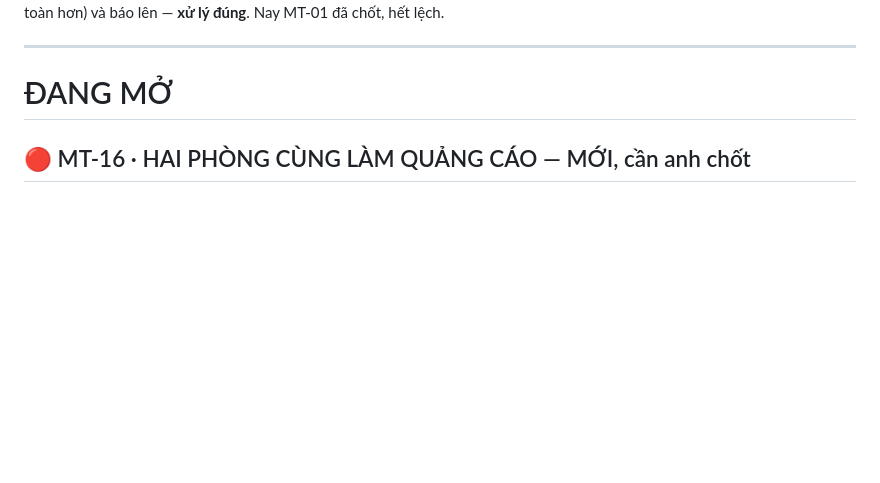
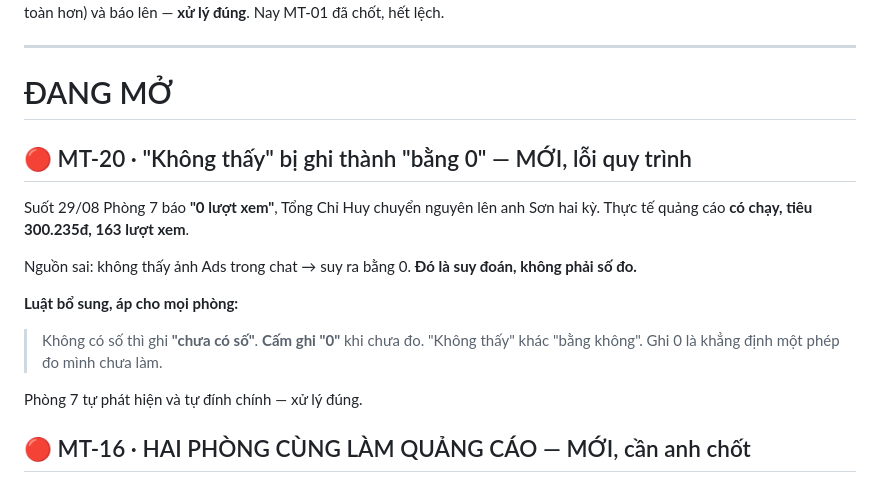
Before and after one commit to phamvanson19111993-cell/ai-agent-check-don, a Markdown page: bo-nho-chung/mau-thuan-dang-mo.md, the part around the change. GitHub-like rendering; blank space fills up the shorter version.

```diff
--- a/bo-nho-chung/mau-thuan-dang-mo.md
+++ b/bo-nho-chung/mau-thuan-dang-mo.md
@@ -41,6 +41,19 @@ Phòng 6 theo lệnh khoá (an toàn hơn) và báo lên — **xử lý đúng**
 ---
 
 # ĐANG MỞ
+
+## 🔴 MT-20 · "Không thấy" bị ghi thành "bằng 0" — MỚI, lỗi quy trình
+
+Suốt 29/08 Phòng 7 báo **"0 lượt xem"**, Tổng Chỉ Huy chuyển nguyên lên anh Sơn hai kỳ.
+Thực tế quảng cáo **có chạy, tiêu 300.235đ, 163 lượt xem**.
+
+Nguồn sai: không thấy ảnh Ads trong chat → suy ra bằng 0. **Đó là suy đoán, không phải số đo.**
+
+**Luật bổ sung, áp cho mọi phòng:**
+> Không có số thì ghi **"chưa có số"**. **Cấm ghi "0"** khi chưa đo.
+> "Không thấy" khác "bằng không". Ghi 0 là khẳng định một phép đo mình chưa làm.
+
+Phòng 7 tự phát hiện và tự đính chính — xử lý đúng.
 
 ## 🔴 MT-16 · HAI PHÒNG CÙNG LÀM QUẢNG CÁO — MỚI, cần anh chốt
 
```
Also changed, not shown: bo-nho-chung/bao-cao/tong-hop-2026-08-29-22h.md (added, +75 -0 lines), bo-nho-chung/luat-tu-lay-thong-tin.md (+2 -0 lines).
